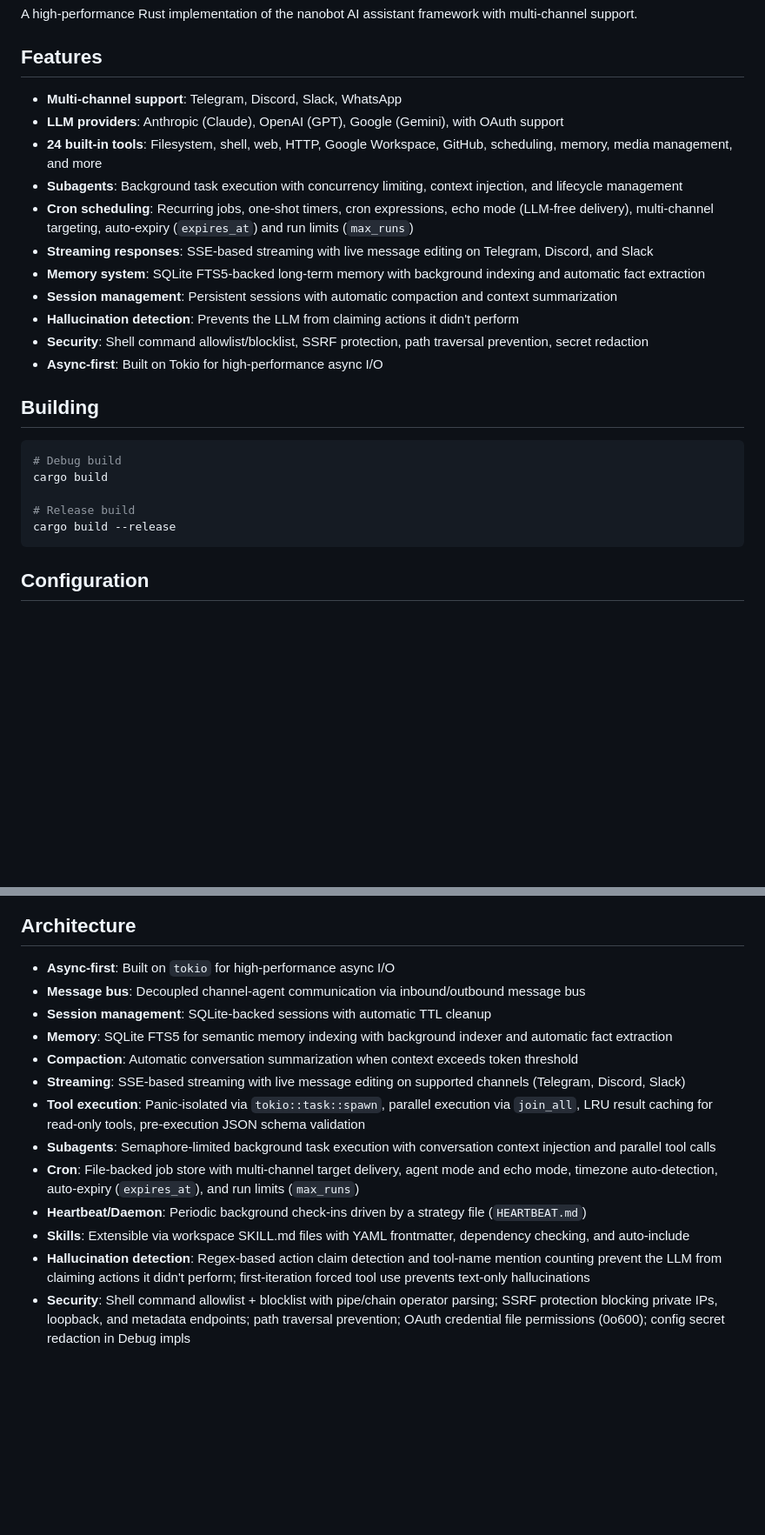
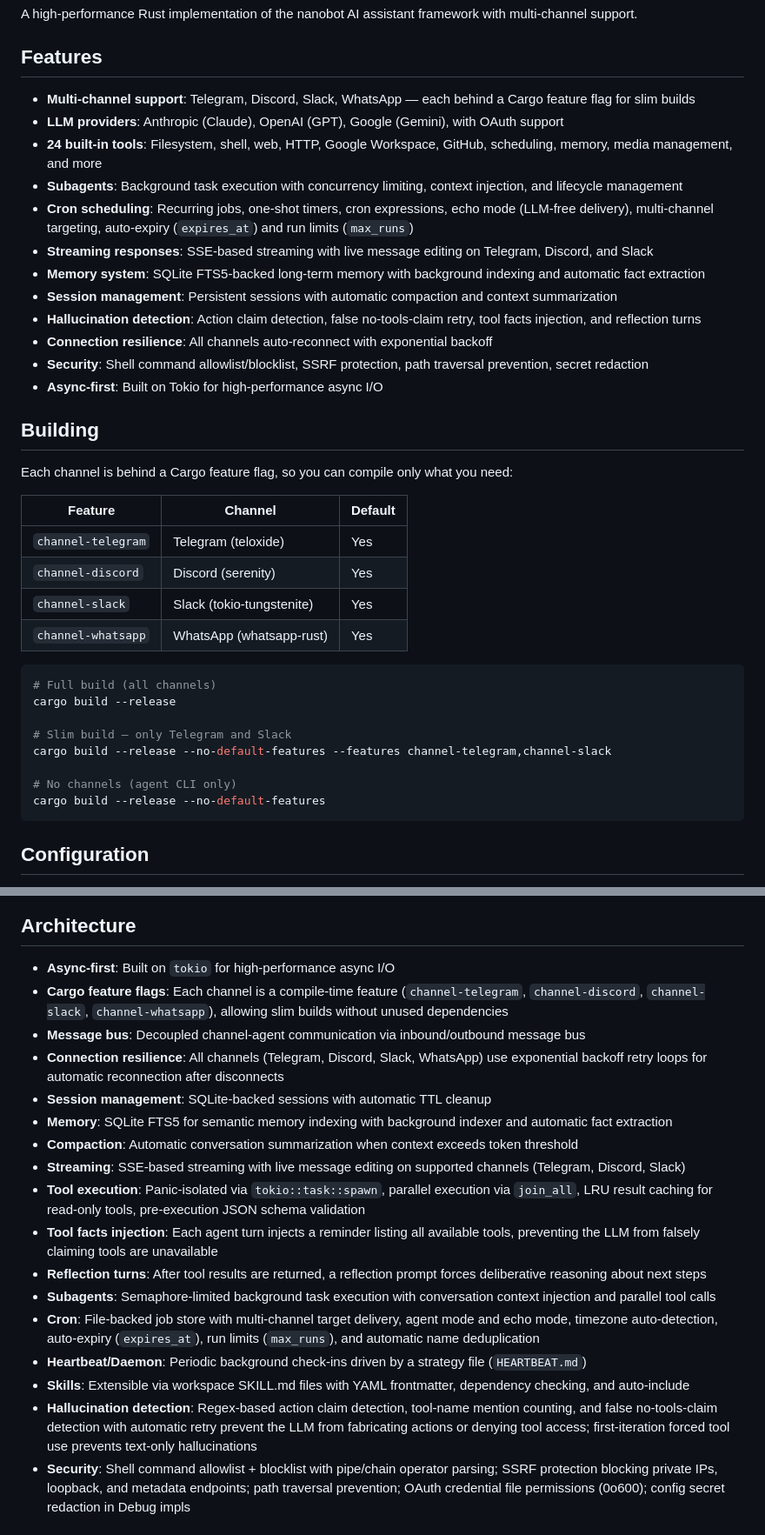
Before and after one commit to oxicrab/oxicrab, a Markdown page: README.md, 2 parts joined by grey strips. Shown at 87% size. Rendered like a GitHub page; blank space fills up the shorter version.

Commit message:
Update README with feature flags, agent improvements, and architecture details
Document Cargo channel feature flags with build examples, add web search
provider config field, and reflect recent agent features (tool facts injection,
reflection turns, false no-tools-claim detection, connection resilience, cron
name deduplication) in features list and architecture section.

Co-Authored-By: Claude Opus 4.6 <noreply@anthropic.com>

````diff
--- a/README.md
+++ b/README.md
@@ -4,7 +4,7 @@ A high-performance Rust implementation of the nanobot AI assistant framework wit
 
 ## Features
 
-- **Multi-channel support**: Telegram, Discord, Slack, WhatsApp
+- **Multi-channel support**: Telegram, Discord, Slack, WhatsApp — each behind a Cargo feature flag for slim builds
 - **LLM providers**: Anthropic (Claude), OpenAI (GPT), Google (Gemini), with OAuth support
 - **24 built-in tools**: Filesystem, shell, web, HTTP, Google Workspace, GitHub, scheduling, memory, media management, and more
 - **Subagents**: Background task execution with concurrency limiting, context injection, and lifecycle management
@@ -12,18 +12,31 @@ A high-performance Rust implementation of the nanobot AI assistant framework wit
 - **Streaming responses**: SSE-based streaming with live message editing on Telegram, Discord, and Slack
 - **Memory system**: SQLite FTS5-backed long-term memory with background indexing and automatic fact extraction
 - **Session management**: Persistent sessions with automatic compaction and context summarization
-- **Hallucination detection**: Prevents the LLM from claiming actions it didn't perform
+- **Hallucination detection**: Action claim detection, false no-tools-claim retry, tool facts injection, and reflection turns
+- **Connection resilience**: All channels auto-reconnect with exponential backoff
 - **Security**: Shell command allowlist/blocklist, SSRF protection, path traversal prevention, secret redaction
 - **Async-first**: Built on Tokio for high-performance async I/O
 
 ## Building
 
+Each channel is behind a Cargo feature flag, so you can compile only what you need:
+
+| Feature | Channel | Default |
+|---------|---------|---------|
+| `channel-telegram` | Telegram (teloxide) | Yes |
+| `channel-discord` | Discord (serenity) | Yes |
+| `channel-slack` | Slack (tokio-tungstenite) | Yes |
+| `channel-whatsapp` | WhatsApp (whatsapp-rust) | Yes |
+
 ```bash
-# Debug build
-cargo build
+# Full build (all channels)
+cargo build --release
 
-# Release build
-cargo build --release
+# Slim build — only Telegram and Slack
+cargo build --release --no-default-features --features channel-telegram,channel-slack
+
+# No channels (agent CLI only)
+cargo build --release --no-default-features
 ```
 
 ## Configuration
@@ -492,17 +506,21 @@ src/
 ## Architecture
 
 - **Async-first**: Built on `tokio` for high-performance async I/O
+- **Cargo feature flags**: Each channel is a compile-time feature (`channel-telegram`, `channel-discord`, `channel-slack`, `channel-whatsapp`), allowing slim builds without unused dependencies
 - **Message bus**: Decoupled channel-agent communication via inbound/outbound message bus
+- **Connection resilience**: All channels (Telegram, Discord, Slack, WhatsApp) use exponential backoff retry loops for automatic reconnection after disconnects
 - **Session management**: SQLite-backed sessions with automatic TTL cleanup
 - **Memory**: SQLite FTS5 for semantic memory indexing with background indexer and automatic fact extraction
 - **Compaction**: Automatic conversation summarization when context exceeds token threshold
 - **Streaming**: SSE-based streaming with live message editing on supported channels (Telegram, Discord, Slack)
 - **Tool execution**: Panic-isolated via `tokio::task::spawn`, parallel execution via `join_all`, LRU result caching for read-only tools, pre-execution JSON schema validation
+- **Tool facts injection**: Each agent turn injects a reminder listing all available tools, preventing the LLM from falsely claiming tools are unavailable
+- **Reflection turns**: After tool results are returned, a reflection prompt forces deliberative reasoning about next steps
 - **Subagents**: Semaphore-limited background task execution with conversation context injection and parallel tool calls
-- **Cron**: File-backed job store with multi-channel target delivery, agent mode and echo mode, timezone auto-detection, auto-expiry (`expires_at`), and run limits (`max_runs`)
+- **Cron**: File-backed job store with multi-channel target delivery, agent mode and echo mode, timezone auto-detection, auto-expiry (`expires_at`), run limits (`max_runs`), and automatic name deduplication
 - **Heartbeat/Daemon**: Periodic background check-ins driven by a strategy file (`HEARTBEAT.md`)
 - **Skills**: Extensible via workspace SKILL.md files with YAML frontmatter, dependency checking, and auto-include
-- **Hallucination detection**: Regex-based action claim detection and tool-name mention counting prevent the LLM from claiming actions it didn't perform; first-iteration forced tool use prevents text-only hallucinations
+- **Hallucination detection**: Regex-based action claim detection, tool-name mention counting, and false no-tools-claim detection with automatic retry prevent the LLM from fabricating actions or denying tool access; first-iteration forced tool use prevents text-only hallucinations
 - **Security**: Shell command allowlist + blocklist with pipe/chain operator parsing; SSRF protection blocking private IPs, loopback, and metadata endpoints; path traversal prevention; OAuth credential file permissions (0o600); config secret redaction in Debug impls
 
 ## Development
````
Also changed, not shown: other parts of README.md (+2 -1 lines).
